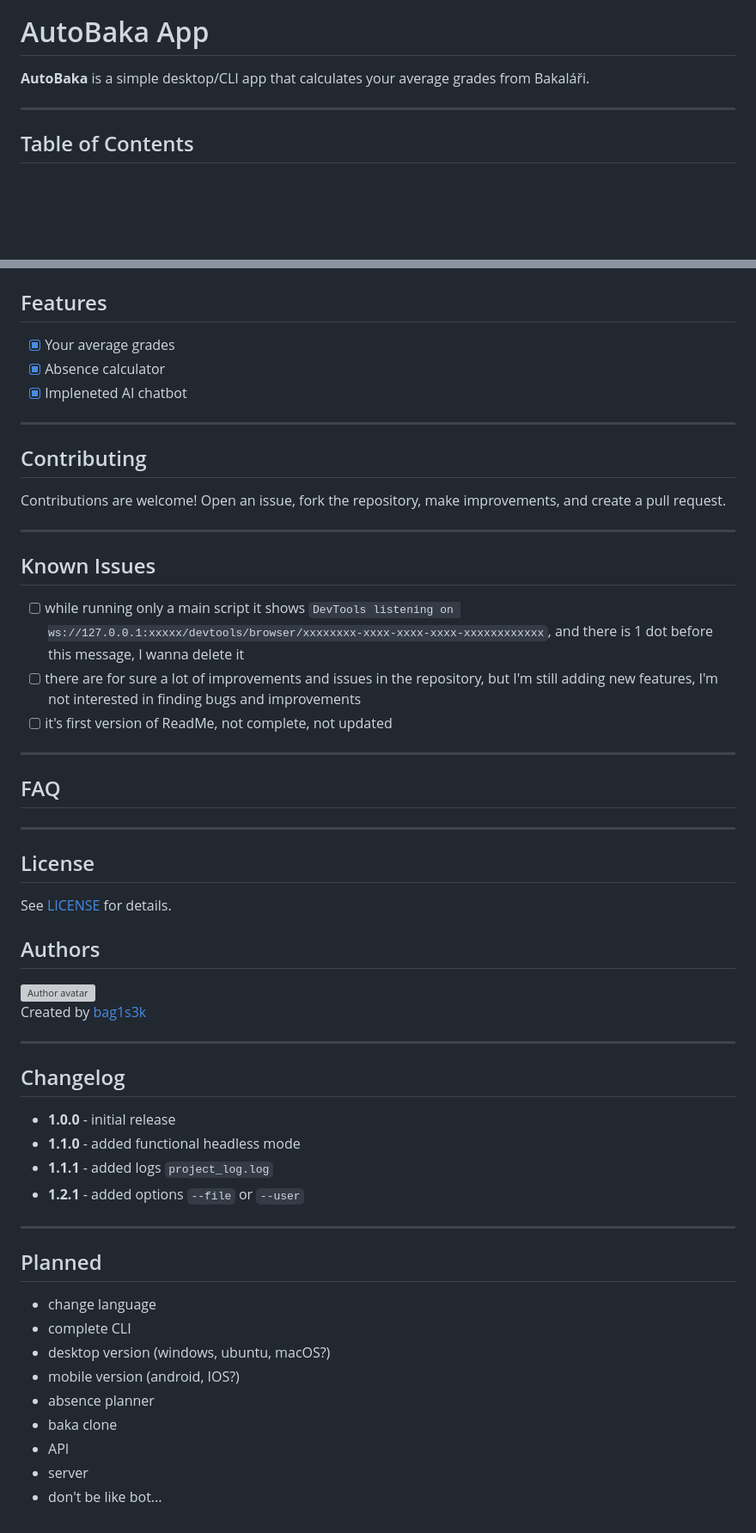
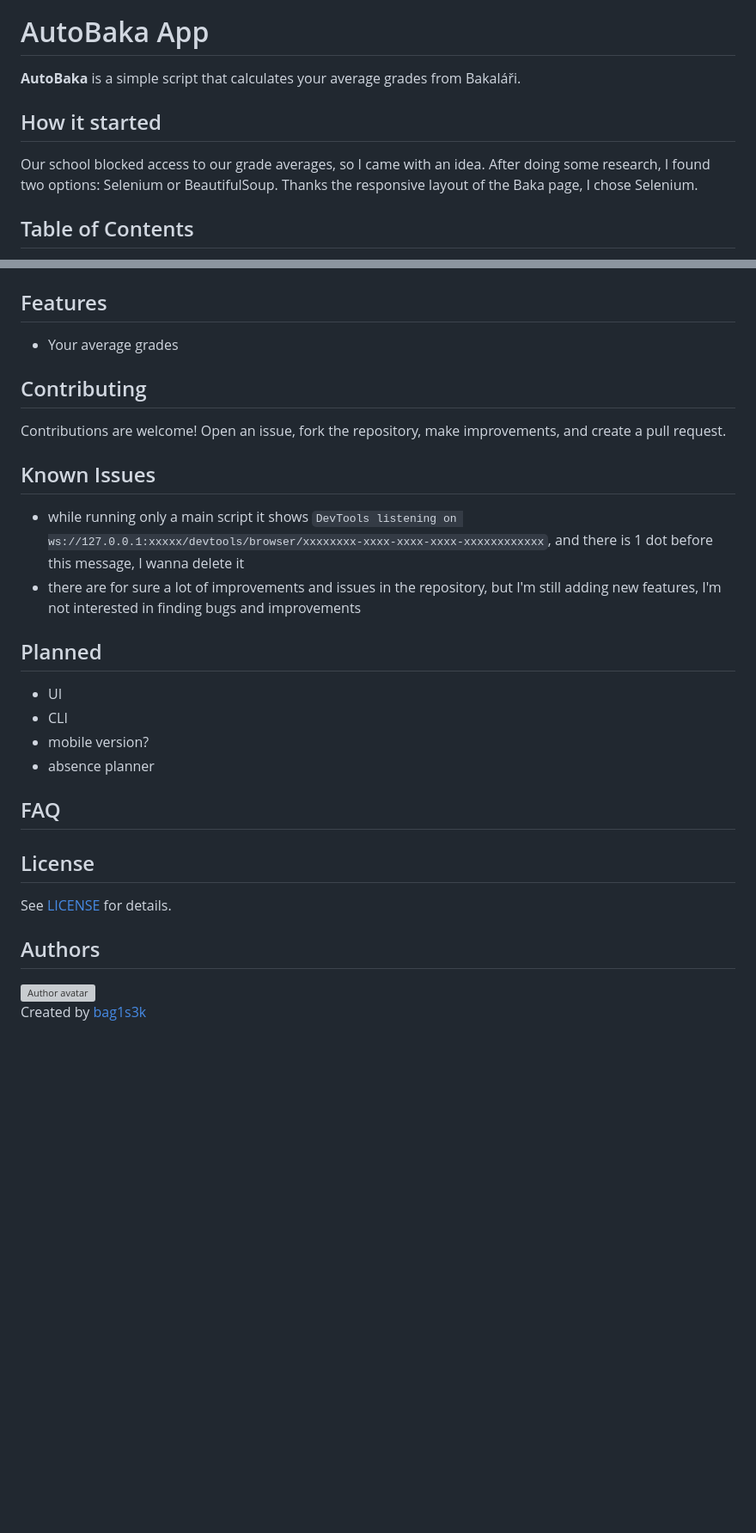
Before and after one commit to bag1s3k/AutoBaka, a Markdown page: README.md, 2 parts joined by grey strips. Shown at 86% size. GitHub-like rendering; blank space fills up the shorter version; grey boxes are pictures that could not be loaded.

```diff
--- a/README.md
+++ b/README.md
@@ -4,9 +4,12 @@
 
 # AutoBaka App
 
-**AutoBaka** is a simple desktop/CLI app that calculates your average grades from Bakaláři.
+**AutoBaka** is a simple script that calculates your average grades from Bakaláři.
 
----
+## How it started
+Our school blocked access to our grade averages, so I came with an idea. After doing some research, I found two options: Selenium or BeautifulSoup. Thanks the responsive layout of the Baka page, I chose Selenium.
+
+
 
 ## Table of Contents
 
@@ -232,27 +231,28 @@ DevTools listening on ws://127.0.0.1:xxxxx/devtools/browser/xxxxxxxx-xxxx-xxxx-x
 ## Features
 
-- [x] Your average grades
-- [x] Absence calculator
-- [x] Impleneted AI chatbot
-
----
+- Your average grades
 
 ## Contributing
 
 Contributions are welcome! Open an issue, fork the repository, make improvements, and create a pull request.
 
----
+
 
 ## Known Issues
 
-- [ ] while running only a main script it shows `DevTools listening on ws://127.0.0.1:xxxxx/devtools/browser/xxxxxxxx-xxxx-xxxx-xxxx-xxxxxxxxxxxx`, and there is 1 dot before this message, I wanna delete it
-- [ ] there are for sure a lot of improvements and issues in the repository, but I'm still adding new features, I'm not interested in finding bugs and improvements
-- [ ] it's first version of ReadMe, not complete, not updated
----
+- while running only a main script it shows `DevTools listening on ws://127.0.0.1:xxxxx/devtools/browser/xxxxxxxx-xxxx-xxxx-xxxx-xxxxxxxxxxxx`, and there is 1 dot before this message, I wanna delete it
+- there are for sure a lot of improvements and issues in the repository, but I'm still adding new features, I'm not interested in finding bugs and improvements
+
+## Planned
+
+- UI
+- CLI
+- mobile version?
+- absence planner
+
 
 ## FAQ
 
----
 
 ## License
 
@@ -270,25 +270,4 @@ See [LICENSE](LICENSE) for details.
 
 </div>
 
----
-
-## Changelog
-
-- **1.0.0** - initial release
-- **1.1.0** - added functional headless mode
-- **1.1.1** - added logs `project_log.log`
-- **1.2.1** - added options `--file` or `--user`
-
----
-
-## Planned
-
-- change language
-- complete CLI
-- desktop version (windows, ubuntu, macOS?)
-- mobile version (android, IOS?)
-- absence planner
-- baka clone
-- API
-- server
-- don't be like bot...
+<br>
```
Also changed, not shown: other parts of README.md (+83 -87 lines).
